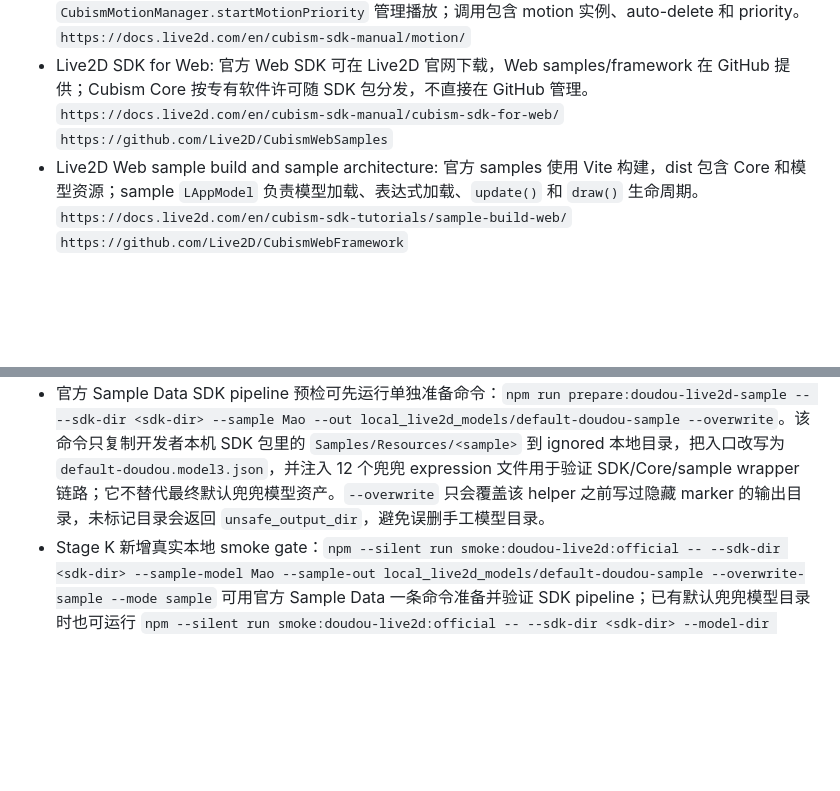
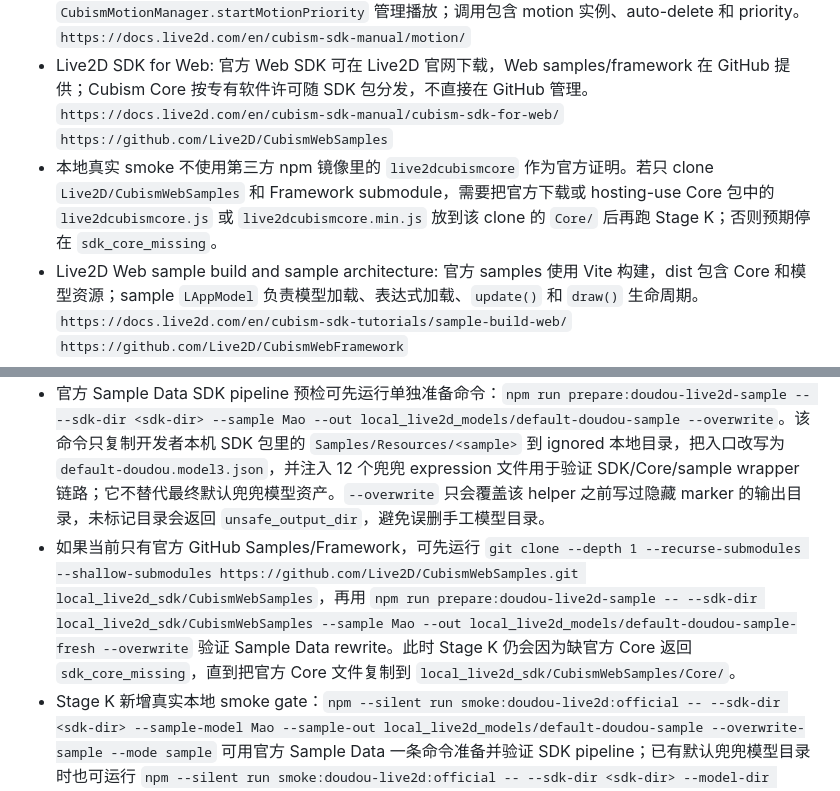
Before and after one commit to 23japhone/doudou_digital_human, a Markdown page: docs/DEFAULT_DOUDOU_LIVE2D_AND_MODEL_ARBITRATION.md, 2 parts joined by grey strips. Drawn GitHub-style; blank space fills up the shorter version.

```diff
--- a/docs/DEFAULT_DOUDOU_LIVE2D_AND_MODEL_ARBITRATION.md
+++ b/docs/DEFAULT_DOUDOU_LIVE2D_AND_MODEL_ARBITRATION.md
@@ -22,6 +22,7 @@ Stage B 把 Stage A 的 12 个默认 emotion ids 映射成可落地的 Live2D Cu
 - Live2D SDK for Web: 官方 Web SDK 可在 Live2D 官网下载，Web samples/framework 在 GitHub 提供；Cubism Core 按专有软件许可随 SDK 包分发，不直接在 GitHub 管理。
   `https://docs.live2d.com/en/cubism-sdk-manual/cubism-sdk-for-web/`
   `https://github.com/Live2D/CubismWebSamples`
+- 本地真实 smoke 不使用第三方 npm 镜像里的 `live2dcubismcore` 作为官方证明。若只 clone `Live2D/CubismWebSamples` 和 Framework submodule，需要把官方下载或 hosting-use Core 包中的 `live2dcubismcore.js` 或 `live2dcubismcore.min.js` 放到该 clone 的 `Core/` 后再跑 Stage K；否则预期停在 `sdk_core_missing`。
 - Live2D Web sample build and sample architecture: 官方 samples 使用 Vite 构建，dist 包含 Core 和模型资源；sample `LAppModel` 负责模型加载、表达式加载、`update()` 和 `draw()` 生命周期。
   `https://docs.live2d.com/en/cubism-sdk-tutorials/sample-build-web/`
   `https://github.com/Live2D/CubismWebFramework`
@@ -121,6 +122,7 @@ JSON schema 约束：
 - Stage I 为同一个 runtime-only flag 增加可选 external module：`--live2d-runtime-module <module-file>` / `DOUDOU_CUBISM_WEB_RUNTIME_MODULE`。该 module 必须导出 `createDoudouOfficialLive2DRendererRuntime(options)`，返回 `loadModel`、可选 `loadExpression`、`setExpression`、`update(deltaSeconds)` 和 `draw()`，并应通过 `evidence()` 返回脱敏 lifecycle 计数。配置后 smoke 要求 `runtimeModuleProbe:"loaded"`、`modelLoaded:true`、`runtimeLifecycle.expressionLoadCalls >= 12`、`runtimeLifecycle.expressionSetCalls >= 2`、`frameLoopAdvanced:true`、`updateCalls >= 2` 且 `drawCalls >= 2`。
 - Stage J 新增本地构建命令：`npm --silent run build:doudou-live2d-runtime-module -- --sdk-dir <sdk-dir> --out local_live2d_runtime/default-doudou-official-runtime.mjs --mode sample`。`--mode framework` 可用于排查 sample 层之前的低层 Framework 调用。
 - 官方 Sample Data SDK pipeline 预检可先运行单独准备命令：`npm run prepare:doudou-live2d-sample -- --sdk-dir <sdk-dir> --sample Mao --out local_live2d_models/default-doudou-sample --overwrite`。该命令只复制开发者本机 SDK 包里的 `Samples/Resources/<sample>` 到 ignored 本地目录，把入口改写为 `default-doudou.model3.json`，并注入 12 个兜兜 expression 文件用于验证 SDK/Core/sample wrapper 链路；它不替代最终默认兜兜模型资产。`--overwrite` 只会覆盖该 helper 之前写过隐藏 marker 的输出目录，未标记目录会返回 `unsafe_output_dir`，避免误删手工模型目录。
+- 如果当前只有官方 GitHub Samples/Framework，可先运行 `git clone --depth 1 --recurse-submodules --shallow-submodules https://github.com/Live2D/CubismWebSamples.git local_live2d_sdk/CubismWebSamples`，再用 `npm run prepare:doudou-live2d-sample -- --sdk-dir local_live2d_sdk/CubismWebSamples --sample Mao --out local_live2d_models/default-doudou-sample-fresh --overwrite` 验证 Sample Data rewrite。此时 Stage K 仍会因为缺官方 Core 返回 `sdk_core_missing`，直到把官方 Core 文件复制到 `local_live2d_sdk/CubismWebSamples/Core/`。
 - Stage K 新增真实本地 smoke gate：`npm --silent run smoke:doudou-live2d:official -- --sdk-dir <sdk-dir> --sample-model Mao --sample-out local_live2d_models/default-doudou-sample --overwrite-sample --mode sample` 可用官方 Sample Data 一条命令准备并验证 SDK pipeline；已有默认兜兜模型目录时也可运行 `npm --silent run smoke:doudou-live2d:official -- --sdk-dir <sdk-dir> --model-dir <model-dir> --mode sample`。该命令会构建 `local_live2d_runtime/default-doudou-official-runtime.mjs`，再用官方 SDK/model/module env 执行 `runtime-smoke`；`--silent` 用于避免 npm 在可分享日志中回显本机 SDK/model 路径。也可通过 `DOUDOU_CUBISM_WEB_SDK_DIR`、`DOUDOU_DEFAULT_DOUDOU_LIVE2D_MODEL_DIR` 和可选 `DOUDOU_CUBISM_WEB_RUNTIME_MODULE` 配置。
 
 ## Future Integration Notes
```
Also changed, not shown: docs/INTERFACES.md (+2 -2 lines), docs/TESTING.md (+7 -0 lines).
